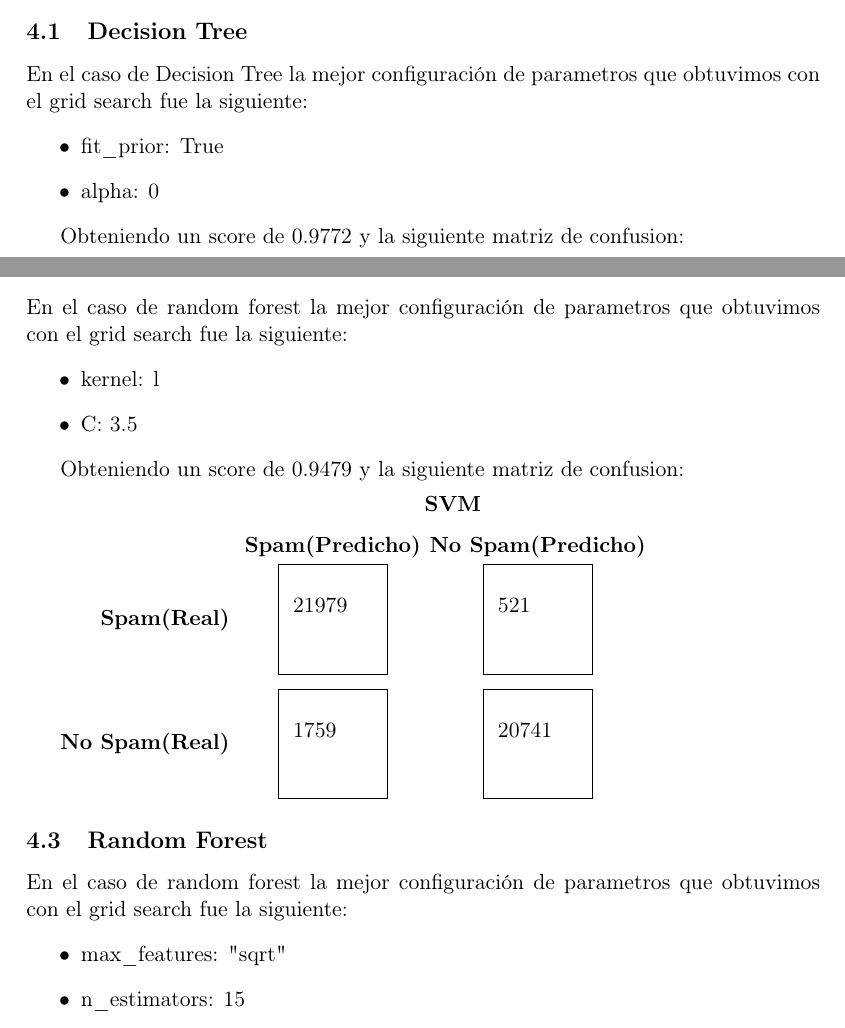
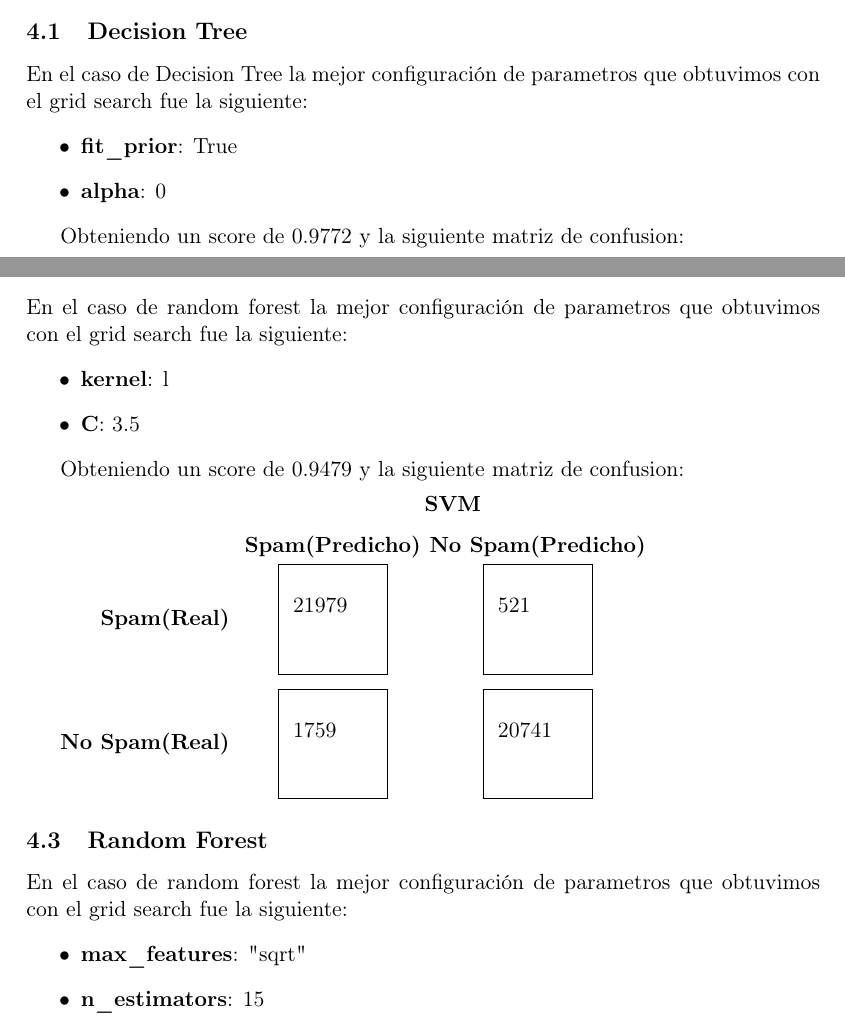
Before and after one commit to mcaravario/aa-tps, a LaTeX document (tp1/informe/informe.tex, which reads tp1/informe/resultados.tex): two parts of pages 6 and 7 of 10, joined at a grey line, cut so that both start at the same text. Compiled offline with pdfLaTeX.

Commit message:
Emprolijando informe de nuevo

```diff
--- a/tp1/informe/resultados.tex
+++ b/tp1/informe/resultados.tex
@@ -29,8 +29,8 @@ que esta es la metrica adecuada para maximizar.
 \subsection{Decision Tree}
 En el caso de Decision Tree la mejor configuración de parametros que obtuvimos con el grid search fue la siguiente:
 \begin{itemize}
-\item{fit\_prior: True}
-\item{alpha: 0}
+\item{\textbf{fit\_prior}: True}
+\item{\textbf{alpha}: 0}
 \end{itemize}
 
 Obteniendo un score de 0.9772 y la siguiente matriz de confusion:
@@ -52,8 +52,8 @@ nos trae problemas, porque es peor identificarlos como spam (\textit{false posit
 
 En el caso de random forest la mejor configuración de parametros que obtuvimos con el grid search fue la siguiente:
 \begin{itemize}
-\item{kernel: l}
-\item{C: 3.5}
+\item{\textbf{kernel}: l}
+\item{\textbf{C}: 3.5}
 \end{itemize}
 
 Obteniendo un score de 0.9479 y la siguiente matriz de confusion:
@@ -71,9 +71,9 @@ Obteniendo un score de 0.9479 y la siguiente matriz de confusion:
 \subsection{Random Forest}
 En el caso de random forest la mejor configuración de parametros que obtuvimos con el grid search fue la siguiente:
 \begin{itemize}
-\item{max\_features: "sqrt"}
-\item{n\_estimators: 15}
-\item{criterion: "entropy"}
+\item{\textbf{max\_features}: "sqrt"}
+\item{\textbf{n\_estimators}: 15}
+\item{\textbf{criterion}: "entropy"}
 \end{itemize}
 
 Obteniendo un score de 0.9801 y la siguiente matriz de confusion:
```
Also changed, not shown: tp1/informe/resultados.tex (8 more changed lines).
